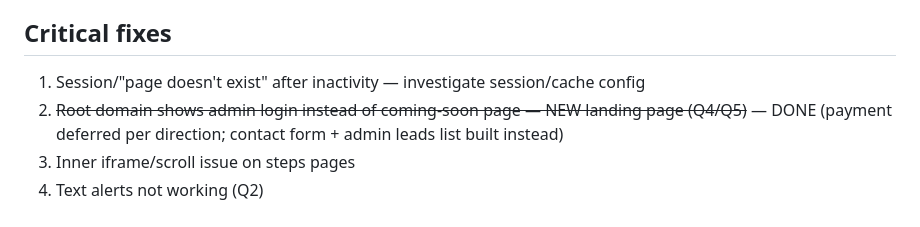
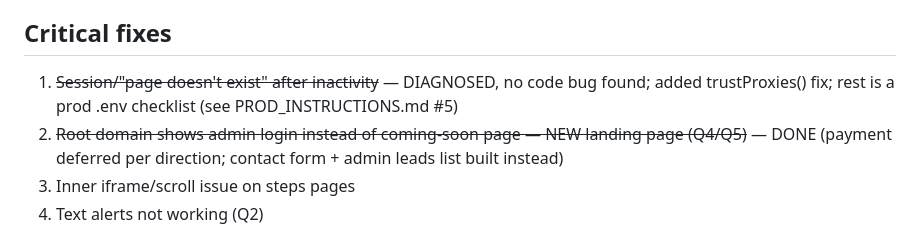
Before and after one commit to patrickodeh1/Guesthub, a Markdown page: TASKS.md, the part around the change. GitHub-like rendering.

Commit message:
docs: update task 1 status

```diff
--- a/TASKS.md
+++ b/TASKS.md
@@ -25,7 +25,8 @@ get sign-off, then implement. See PROD_INSTRUCTIONS.md for anything requiring pr
 or client confirmation — do not guess at prod state.
 
 ## Critical fixes
-1. Session/"page doesn't exist" after inactivity — investigate session/cache config
+1. ~~Session/"page doesn't exist" after inactivity~~ — DIAGNOSED, no code bug found;
+   added trustProxies() fix; rest is a prod .env checklist (see PROD_INSTRUCTIONS.md #5)
 2. ~~Root domain shows admin login instead of coming-soon page — NEW landing page (Q4/Q5)~~ — DONE
    (payment deferred per direction; contact form + admin leads list built instead)
 3. Inner iframe/scroll issue on steps pages
```
